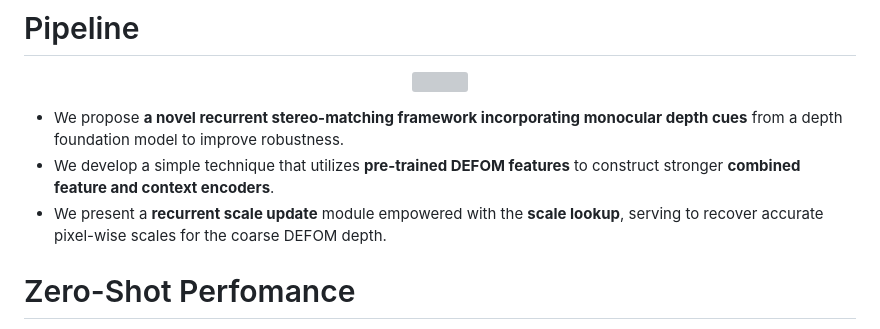
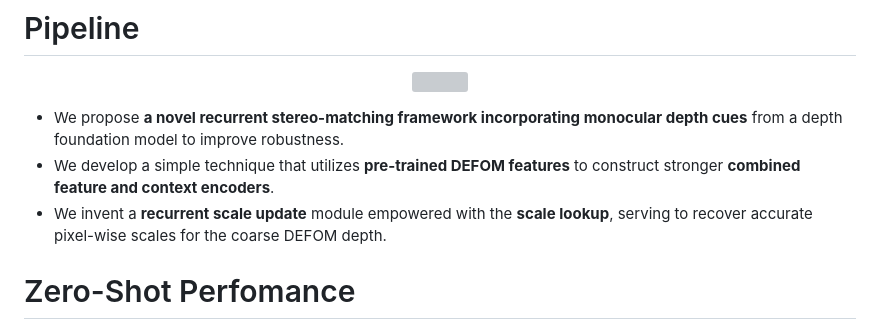
Before and after one commit to oscarchen178/DEFOM-Stereo, a Markdown page: README.md, the part around the change. GitHub-like rendering; grey boxes are pictures that could not be loaded.

```diff
--- a/README.md
+++ b/README.md
@@ -19,7 +19,7 @@ In the feature extraction stage, we construct the combined context and matching
 
 - We propose **a novel recurrent stereo-matching framework incorporating monocular depth cues** from a depth foundation model to improve robustness.
 - We develop a simple technique that utilizes **pre-trained DEFOM features** to construct stronger **combined feature and context encoders**.
-- We present a **recurrent scale update** module empowered with the **scale lookup**, serving to recover accurate pixel-wise scales for the coarse DEFOM depth.
+- We invent a **recurrent scale update** module empowered with the **scale lookup**, serving to recover accurate pixel-wise scales for the coarse DEFOM depth.
 
 
 
```
